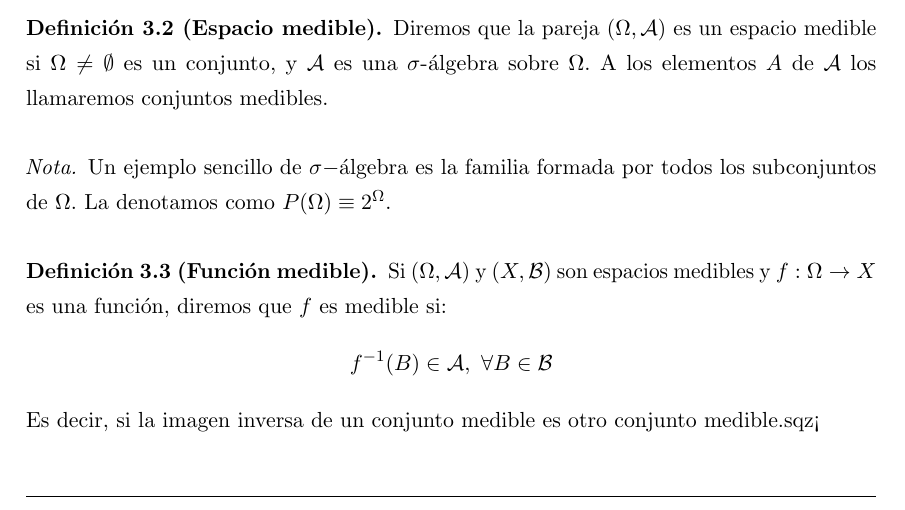
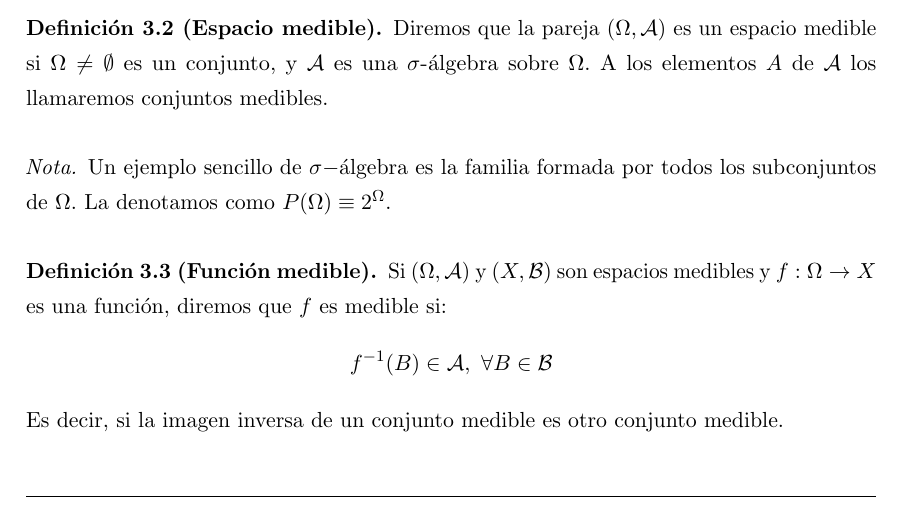
Before and after one commit to libreim/apuntesDGIIM, a LaTeX document (Análisis Matemático II/apuntes.tex): part of page 23 of 30, cut so that both start at the same text. Compiled offline with pdfLaTeX.

Commit message:
AMII: corrección de pequeñísima errata

```diff
--- a/Análisis Matemático II/apuntes.tex
+++ b/Análisis Matemático II/apuntes.tex
@@ -1111,7 +1111,7 @@ Necesitaremos primero algunas nociones sobre teoría de la medida para comenzar
 	\[
 	f^{-1}(B) \in \mathcal A, \ \forall B \in \mathcal{B}
 	\]
-	Es decir, si la imagen inversa de un conjunto medible es otro conjunto medible.sqz<
+	Es decir, si la imagen inversa de un conjunto medible es otro conjunto medible.
 \end{ndef}
 
 \begin{ndef}[$\sigma$-álgebra de Borel] Si $\Omega$ es un espacio topológico, se llama $\sigma$-álgebra de Borel $\mathcal B(\Omega)$ a la $\sigma-$álgebra engendrada por la topología $\tau$ de $\Omega$. Además, $\mathcal B(\Omega)$ es la $\sigma$-álgebra más pequeña que contiene a $\tau$.
```
